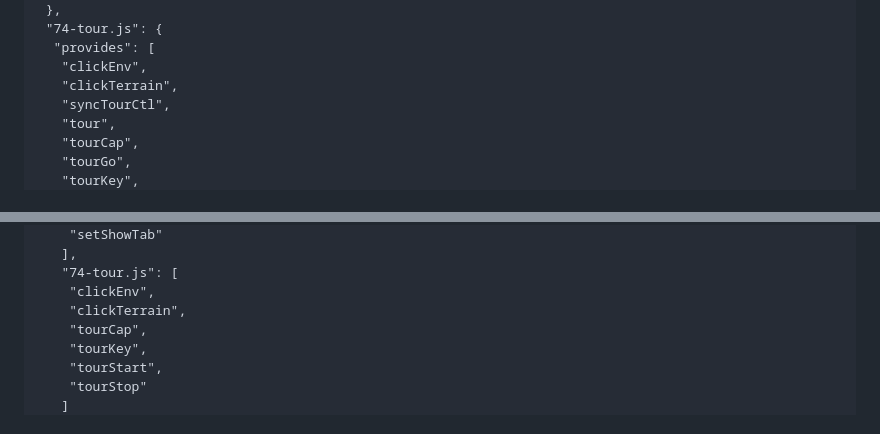
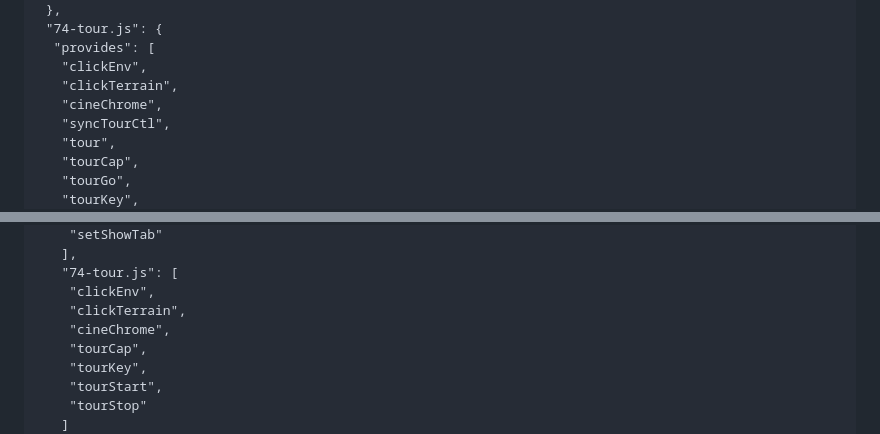
Before and after one commit to huangbin20180206/ah64e-apache-3d, a Markdown page: docs/module-contracts.md, 2 parts joined by grey strips. Rendered like a GitHub page.

```diff
--- a/docs/module-contracts.md
+++ b/docs/module-contracts.md
@@ -1728,6 +1728,7 @@
   "provides": [
    "clickEnv",
    "clickTerrain",
+   "cineChrome",
    "syncTourCtl",
    "tour",
    "tourCap",
@@ -1790,6 +1791,7 @@
    "74-tour.js": [
     "clickEnv",
     "clickTerrain",
+    "cineChrome",
     "tourCap",
     "tourKey",
     "tourStart",
```
